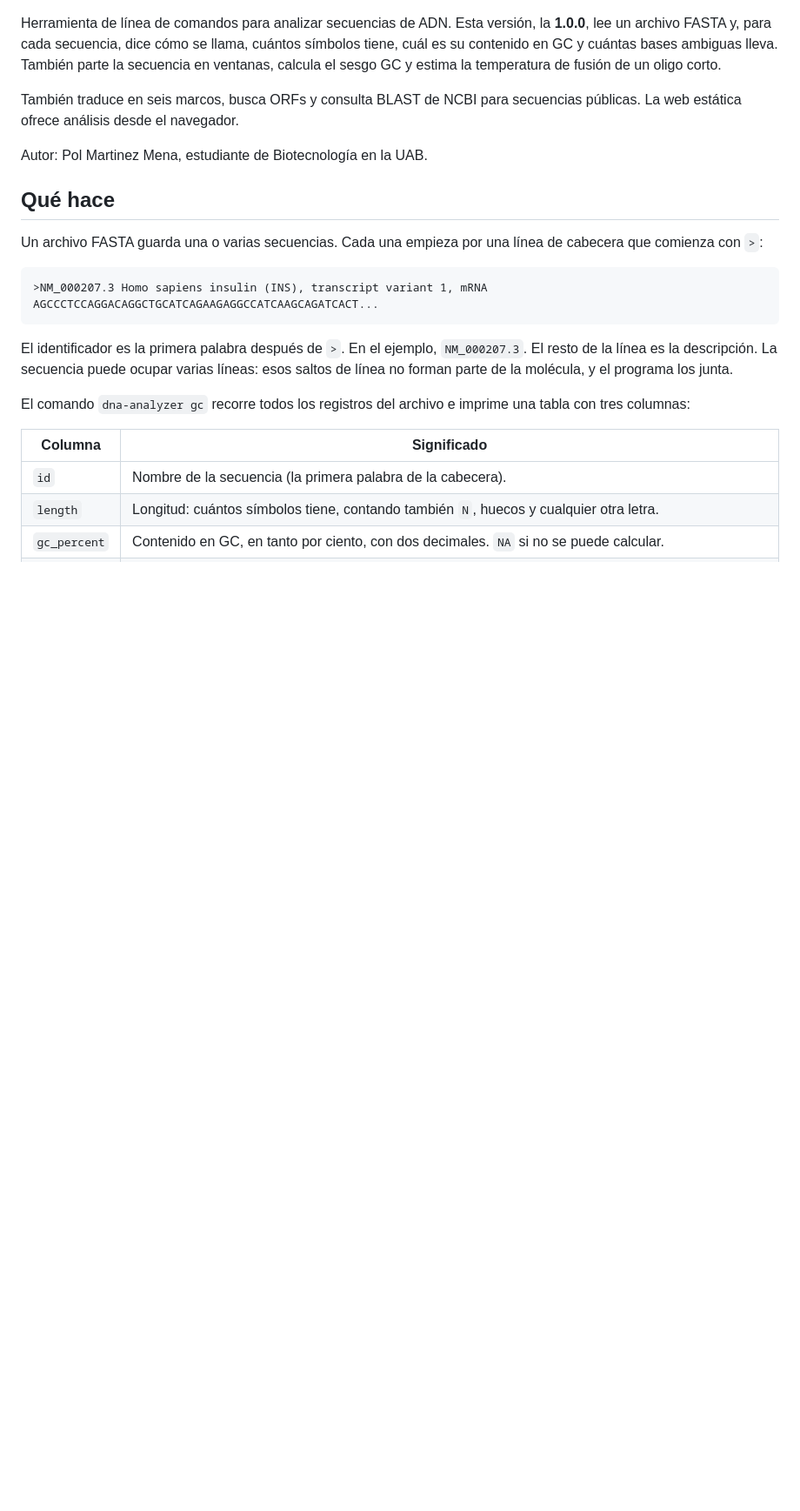
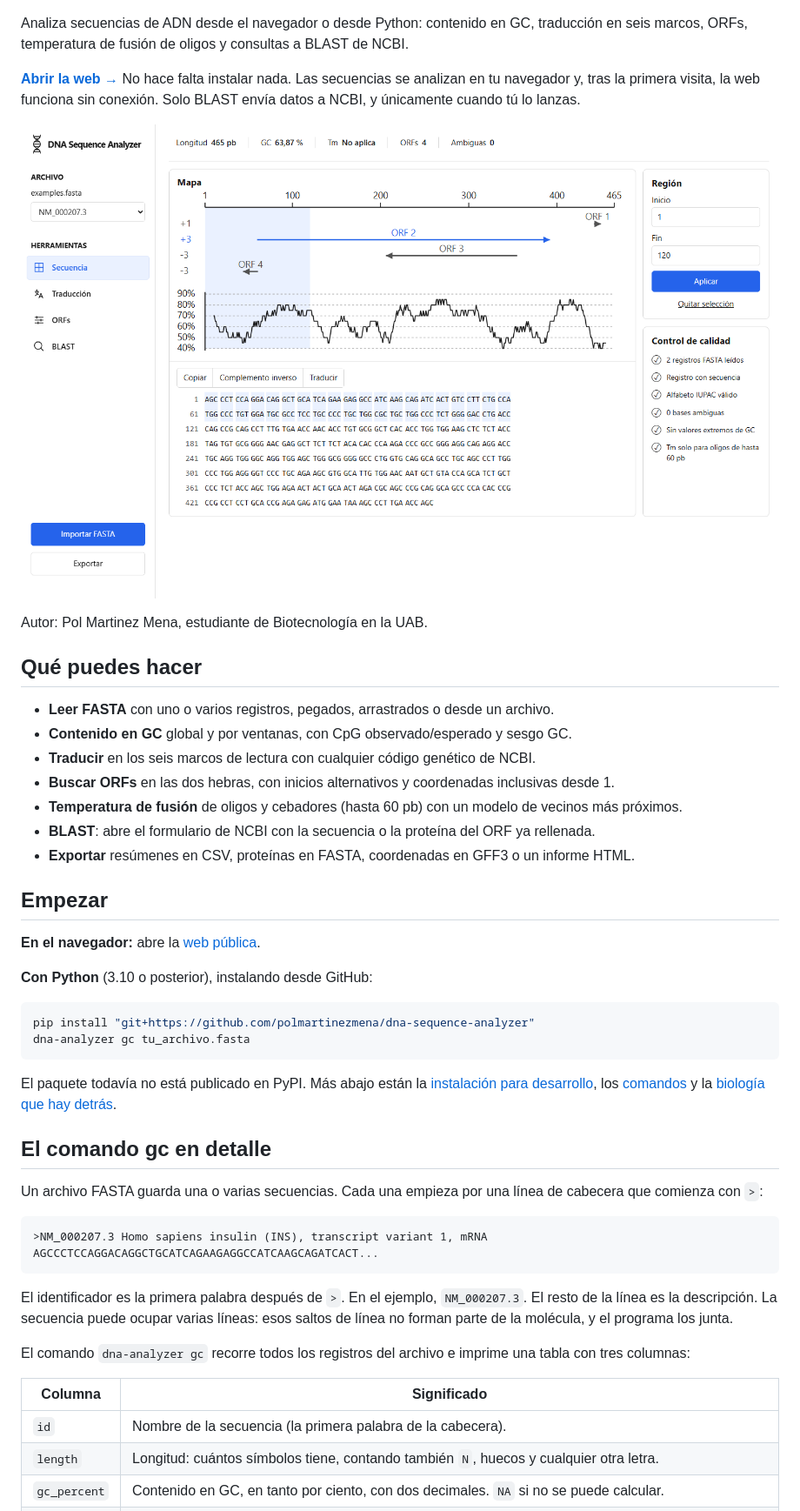
Before and after one commit to polmartinezmena/dna-sequence-analyzer, a Markdown page: README.md, the part around one of its changes. Shown at 87% size. GitHub-like rendering; pictures changed too: docs/images/web.png (added); blank space fills up the shorter version.

````diff
--- a/README.md
+++ b/README.md
@@ -5,18 +4,45 @@
 [![Licencia MIT](https://img.shields.io/badge/licencia-MIT-blue)](LICENSE)
 [![Web pública](https://img.shields.io/badge/web-GitHub%20Pages-E08A2E)](https://polmartinezmena.github.io/dna-sequence-analyzer/)
 
-Herramienta de línea de comandos para analizar secuencias de ADN.
-Esta versión, la **1.0.0**, lee un archivo FASTA y, para cada secuencia,
-dice cómo se llama, cuántos símbolos tiene, cuál es su contenido en GC
-y cuántas bases ambiguas lleva. También parte la secuencia en ventanas,
-calcula el sesgo GC y estima la temperatura de fusión de un oligo corto.
+Analiza secuencias de ADN desde el navegador o desde Python: contenido en
+GC, traducción en seis marcos, ORFs, temperatura de fusión de oligos y
+consultas a BLAST de NCBI.
 
-También traduce en seis marcos, busca ORFs y consulta BLAST de NCBI
-para secuencias públicas. La web estática ofrece análisis desde el navegador.
+**[Abrir la web →](https://polmartinezmena.github.io/dna-sequence-analyzer/)**
+No hace falta instalar nada. Las secuencias se analizan en tu navegador y,
+tras la primera visita, la web funciona sin conexión. Solo BLAST envía datos
+a NCBI, y únicamente cuando tú lo lanzas.
+
+![La web de DNA Sequence Analyzer con el ARNm de la insulina humana: mapa de ORFs, perfil de GC, visor de secuencia y control de calidad](docs/images/web.png)
 
 Autor: Pol Martinez Mena, estudiante de Biotecnología en la UAB.
 
-## Qué hace
+## Qué puedes hacer
+
+- **Leer FASTA** con uno o varios registros, pegados, arrastrados o desde un archivo.
+- **Contenido en GC** global y por ventanas, con CpG observado/esperado y sesgo GC.
+- **Traducir** en los seis marcos de lectura con cualquier código genético de NCBI.
+- **Buscar ORFs** en las dos hebras, con inicios alternativos y coordenadas inclusivas desde 1.
+- **Temperatura de fusión** de oligos y cebadores (hasta 60 pb) con un modelo de vecinos más próximos.
+- **BLAST**: abre el formulario de NCBI con la secuencia o la proteína del ORF ya rellenada.
+- **Exportar** resúmenes en CSV, proteínas en FASTA, coordenadas en GFF3 o un informe HTML.
+
+## Empezar
+
+**En el navegador:** abre la [web pública](https://polmartinezmena.github.io/dna-sequence-analyzer/).
+
+**Con Python** (3.10 o posterior), instalando desde GitHub:
+
+```powershell
+pip install "git+https://github.com/polmartinezmena/dna-sequence-analyzer"
+dna-analyzer gc tu_archivo.fasta
+```
+
+El paquete todavía no está publicado en PyPI. Más abajo están la
+[instalación para desarrollo](#instalación), los [comandos](#uso) y la
+[biología que hay detrás](#la-biología-del-contenido-en-gc).
+
+## El comando gc en detalle
 
 Un archivo FASTA guarda una o varias secuencias. Cada una empieza por
 una línea de cabecera que comienza con `>`:
````
Also changed, not shown: other parts of README.md (+11 -7 lines), CHANGELOG.md (+2 -0 lines), 5 other files.
